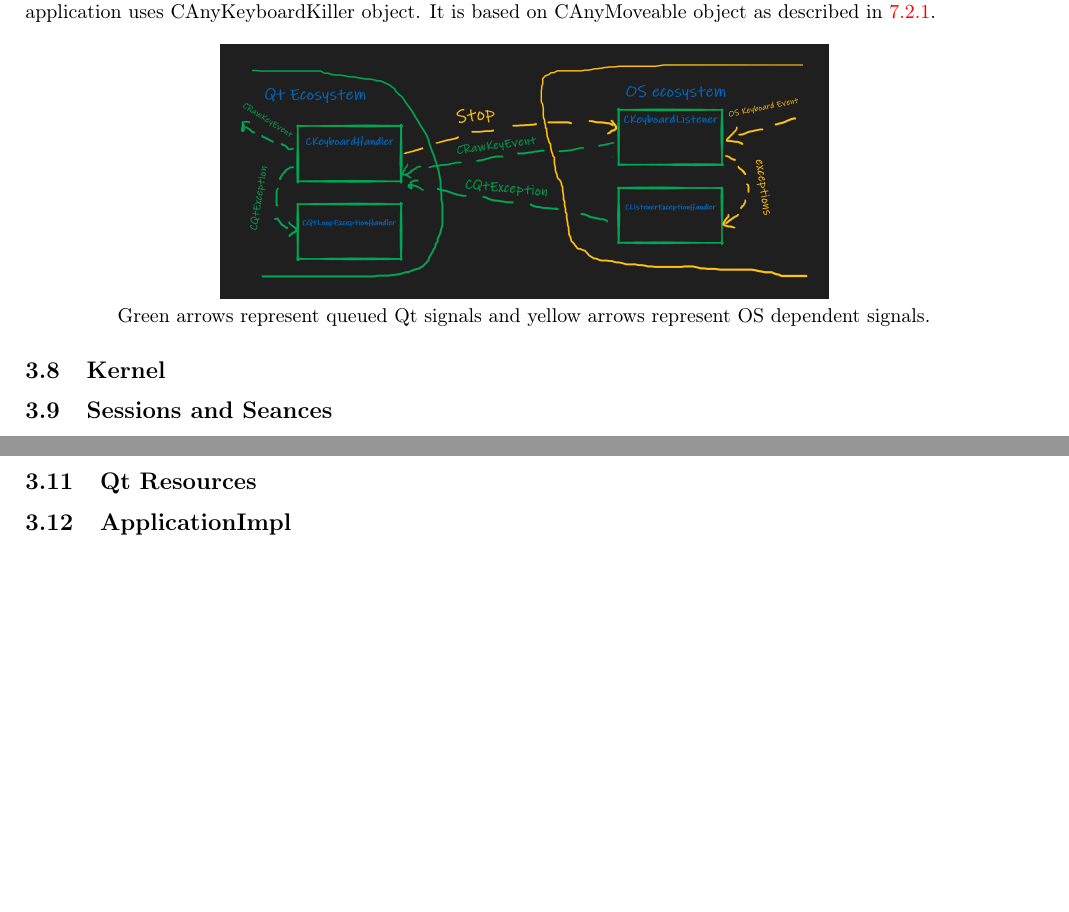
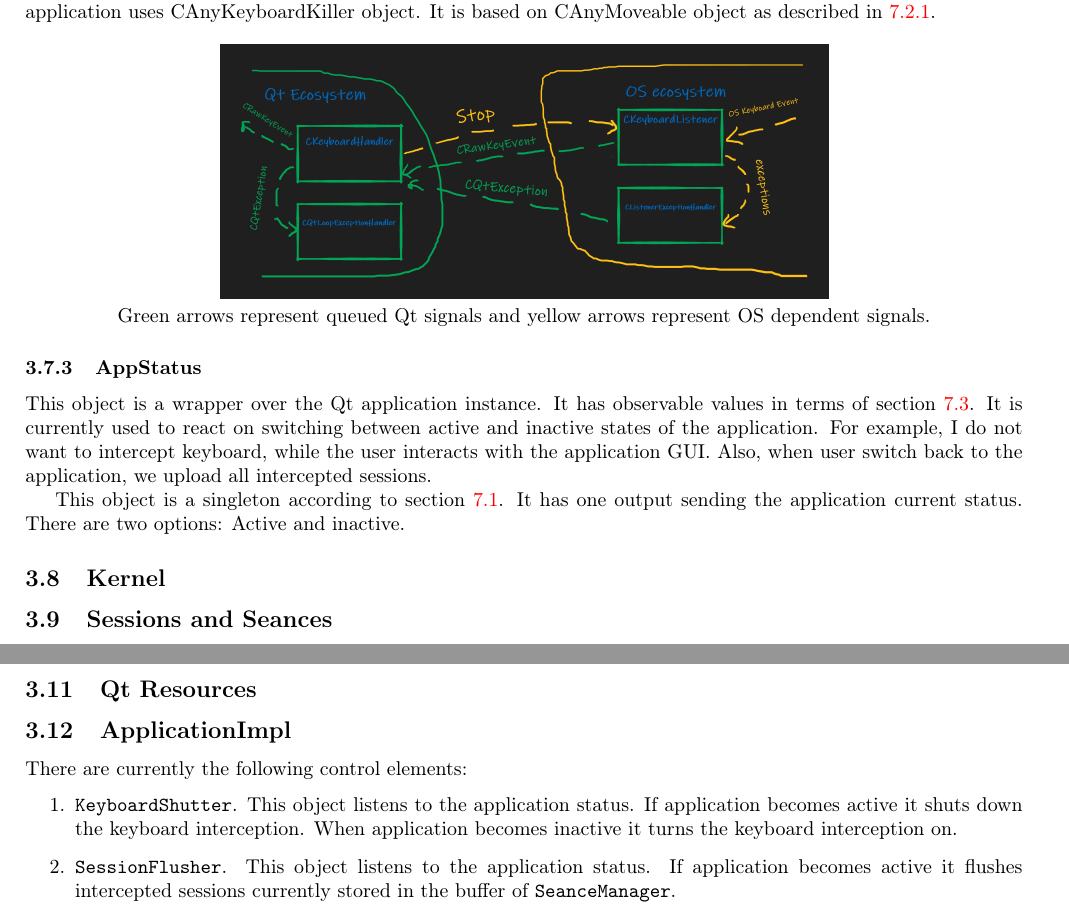
Before and after one commit to DimaTrushin/TypingAnalysis, a LaTeX document (Doc/design_document.tex): two parts of pages 9 and 10 of 17, joined at a grey line, cut so that both start at the same text, the shorter picture padded with empty space. Compiled offline with pdfLaTeX.

Commit message:
Update documentation, add AppStatus global object, add controls in ApplicationImpl

```diff
--- a/Doc/design_document.tex
+++ b/Doc/design_document.tex
@@ -322,6 +322,13 @@ CKeyboardListener is OS dependent. Currently support for Windows, MacOS, and Lin
 Green arrows represent queued Qt signals and yellow arrows represent OS dependent signals.
 \end{center}
 
+\subsubsection{AppStatus}
+
+This object is a wrapper over the Qt application instance. It has observable values in terms of section~\ref{section::Observer}. It is currently used to react on switching between active and inactive states of the application. For example, I do not want to intercept keyboard, while the user interacts with the application GUI. Also, when user switch back to the application, we upload all intercepted sessions.
+
+
+This object is a singleton according to section~\ref{section::Singleton}. It has one output sending the application current status. There are two options: Active and inactive.
+
 \subsection{Kernel}
 
 
@@ -371,6 +378,14 @@ The manager has the following control options:
 \subsection{Qt Resources}
 
 \subsection{ApplicationImpl}
+
+There are currently the following control elements:
+\begin{enumerate}
+\item \verb"KeyboardShutter". This object listens to the application status. If application becomes active it shuts down the keyboard interception. When application becomes inactive it turns the keyboard interception on.
+
+\item \verb"SessionFlusher". This object listens to the application status. If application becomes active it flushes intercepted sessions currently stored in the buffer of \verb"SeanceManager".
+\end{enumerate}
+
 
 
 \section{Debugging}\label{section::Debugging}
```
Also changed, not shown: Doc/design_document.pdf, Doc/design_document.tex (2 more changed lines).
